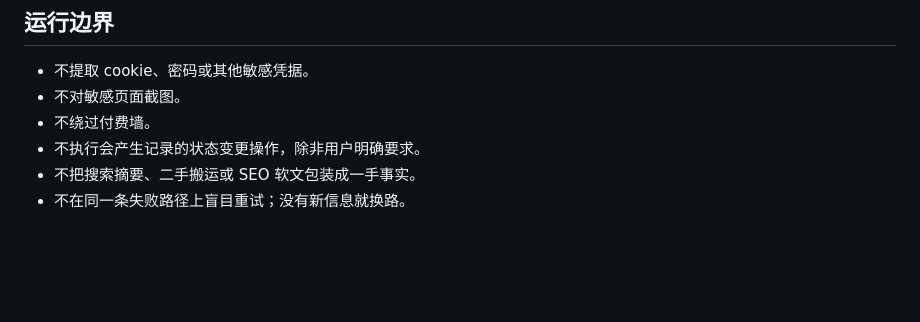
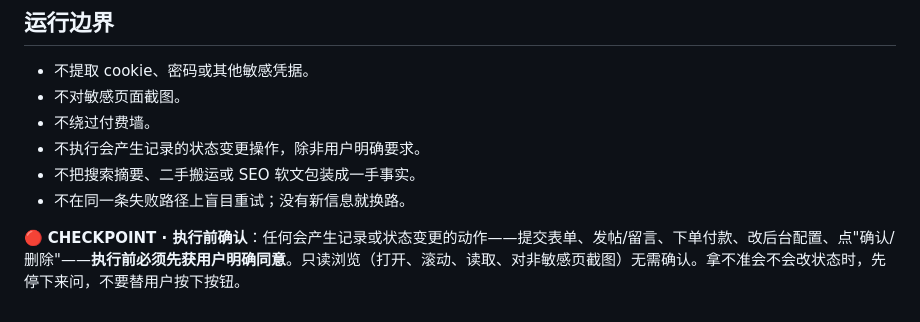
Before and after one commit to xiixiixixi/Sleuth, a Markdown page: SKILL.md, the part around the change. GitHub-like rendering; blank space fills up the shorter version.

Commit message:
optimize sleuth: 状态变更操作显性确认标记 (dim4 检查点设计)
把'状态变更操作需用户明确要求'这条唯一真实的确认点，从运行边界的被动 bullet
提升为显性 🔴 CHECKPOINT，并澄清只读浏览 vs 写入操作的边界。不向研究流程乱撒
检查点（那是机器闸门驱动的 skill，过度确认是 over-engineering）。

```diff
--- a/SKILL.md
+++ b/SKILL.md
@@ -225,3 +225,5 @@ node "${CLAUDE_SKILL_DIR}/scripts/deliver.mjs" --action merge --sid "$SID"
 - 不执行会产生记录的状态变更操作，除非用户明确要求。
 - 不把搜索摘要、二手搬运或 SEO 软文包装成一手事实。
 - 不在同一条失败路径上盲目重试；没有新信息就换路。
+
+🔴 **CHECKPOINT · 执行前确认**：任何会产生记录或状态变更的动作——提交表单、发帖/留言、下单付款、改后台配置、点"确认/删除"——**执行前必须先获用户明确同意**。只读浏览（打开、滚动、读取、对非敏感页截图）无需确认。拿不准会不会改状态时，先停下来问，不要替用户按下按钮。
```
